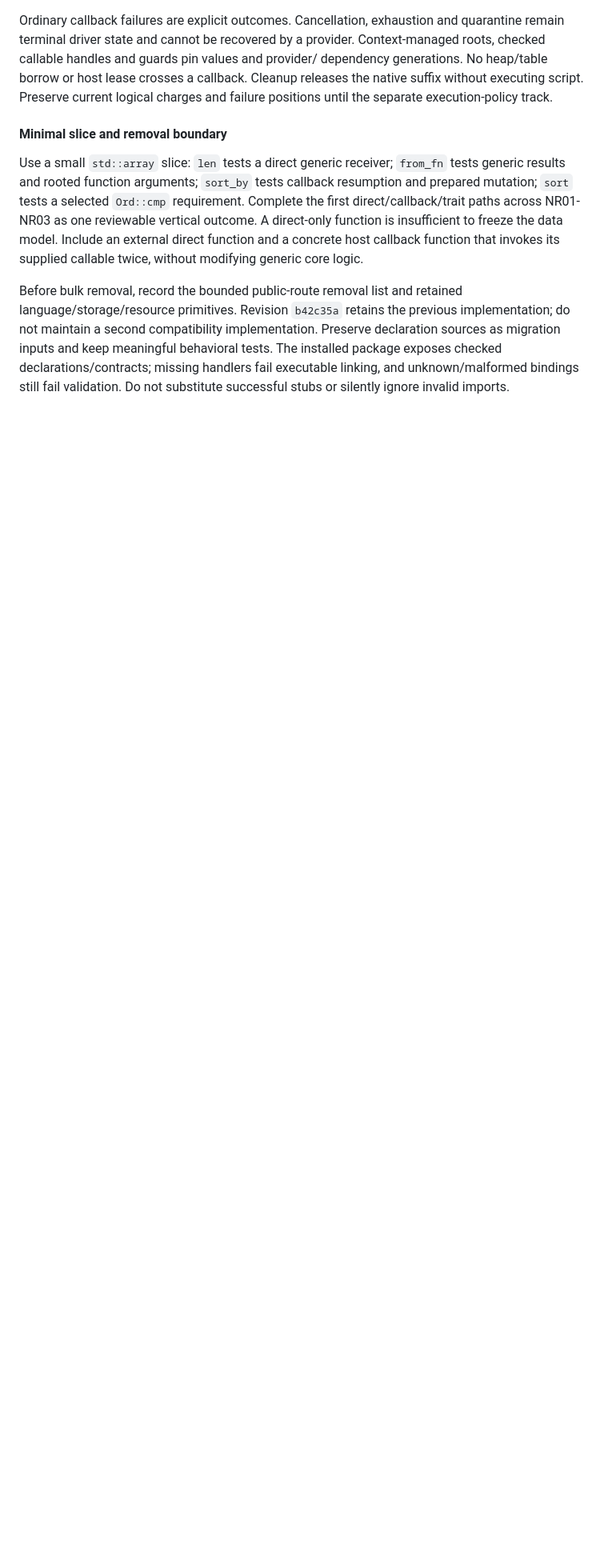
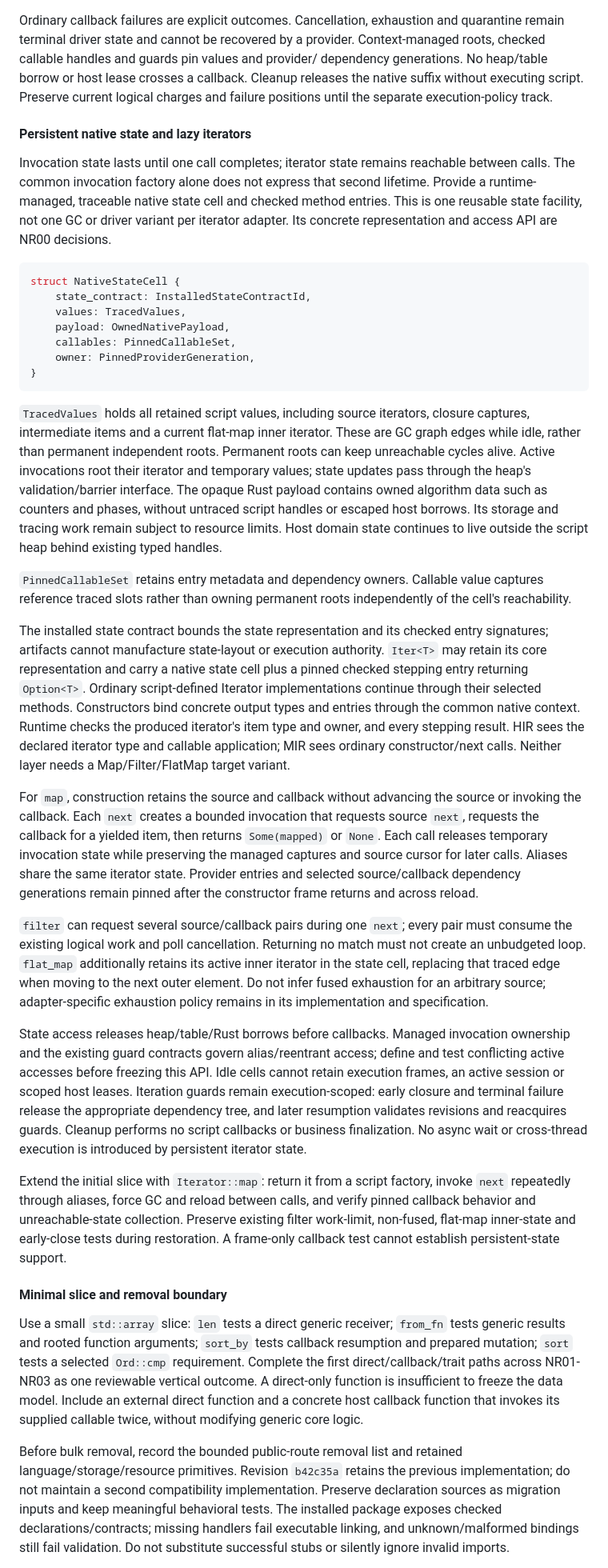
Before and after one commit to kagari-lang/kagari, a Markdown page: docs/native-provider-refactor.md, the part around one of its changes. Shown at 80% size. GitHub-like rendering; blank space fills up the shorter version.

Commit message:
docs(native): define persistent lazy iterator state
Separate per-call invocation from traceable persistent native state. Specify pinned stepping, managed captures, cleanup and bounded traversal; add returned map iterators to the first integration proof.

Validation: 27 local documentation links and diff checks. Documentation only; no Rust tests were run.

````diff
--- a/docs/native-provider-refactor.md
+++ b/docs/native-provider-refactor.md
@@ -425,6 +425,78 @@ dependency generations. No heap/table borrow or host lease crosses a callback.
 Cleanup releases the native suffix without executing script. Preserve current
 logical charges and failure positions until the separate execution-policy track.
 
+#### Persistent native state and lazy iterators
+
+Invocation state lasts until one call completes; iterator state remains reachable
+between calls. The common invocation factory alone does not express that second
+lifetime. Provide a runtime-managed, traceable native state cell and checked method
+entries. This is one reusable state facility, not one GC or driver variant per
+iterator adapter. Its concrete representation and access API are NR00 decisions.
+
+```rust
+struct NativeStateCell {
+    state_contract: InstalledStateContractId,
+    values: TracedValues,
+    payload: OwnedNativePayload,
+    callables: PinnedCallableSet,
+    owner: PinnedProviderGeneration,
+}
+```
+
+`TracedValues` holds all retained script values, including source iterators,
+closure captures, intermediate items and a current flat-map inner iterator. These
+are GC graph edges while idle, rather than permanent independent roots. Permanent
+roots can keep unreachable cycles alive. Active invocations root their iterator
+and temporary values; state updates pass through the heap's validation/barrier
+interface. The opaque Rust payload contains owned algorithm data such as counters
+and phases, without untraced script handles or escaped host borrows. Its storage
+and tracing work remain subject to resource limits. Host domain state continues
+to live outside the script heap behind existing typed handles.
+
+`PinnedCallableSet` retains entry metadata and dependency owners. Callable value
+captures reference traced slots rather than owning permanent roots independently
+of the cell's reachability.
+
+The installed state contract bounds the state representation and its checked entry
+signatures; artifacts cannot manufacture state-layout or execution authority.
+`Iter<T>` may retain its core representation and carry a native state cell plus
+a pinned checked stepping entry returning `Option<T>`. Ordinary script-defined
+Iterator implementations continue through their selected methods. Constructors
+bind concrete output types and entries through the common native context. Runtime
+checks the produced iterator's item type and owner, and every stepping result.
+HIR sees the declared iterator type and callable application; MIR sees ordinary
+constructor/next calls. Neither layer needs a Map/Filter/FlatMap target variant.
+
+For `map`, construction retains the source and callback without advancing the
+source or invoking the callback. Each `next` creates a bounded invocation that
+requests source `next`, requests the callback for a yielded item, then returns
+`Some(mapped)` or `None`. Each call releases temporary invocation state while
+preserving the managed captures and source cursor for later calls. Aliases share
+the same iterator state. Provider entries and selected source/callback dependency
+generations remain pinned after the constructor frame returns and across reload.
+
+`filter` can request several source/callback pairs during one `next`; every pair
+must consume the existing logical work and poll cancellation. Returning no match
+must not create an unbudgeted loop. `flat_map` additionally retains its active
+inner iterator in the state cell, replacing that traced edge when moving to the
+next outer element. Do not infer fused exhaustion for an arbitrary source;
+adapter-specific exhaustion policy remains in its implementation and specification.
+
+State access releases heap/table/Rust borrows before callbacks. Managed invocation
+ownership and the existing guard contracts govern alias/reentrant access; define
+and test conflicting active accesses before freezing this API. Idle cells cannot
+retain execution frames, an active session or scoped host leases. Iteration guards
+remain execution-scoped: early closure and terminal failure release the appropriate
+dependency tree, and later resumption validates revisions and reacquires guards.
+Cleanup performs no script callbacks or business finalization. No async wait or
+cross-thread execution is introduced by persistent iterator state.
+
+Extend the initial slice with `Iterator::map`: return it from a script factory,
+invoke `next` repeatedly through aliases, force GC and reload between calls, and
+verify pinned callback behavior and unreachable-state collection. Preserve existing
+filter work-limit, non-fused, flat-map inner-state and early-close tests during
+restoration. A frame-only callback test cannot establish persistent-state support.
+
 #### Minimal slice and removal boundary
 
 Use a small `std::array` slice: `len` tests a direct generic receiver; `from_fn`
````
Also changed, not shown: other parts of docs/native-provider-refactor.md (+14 -1 lines).
